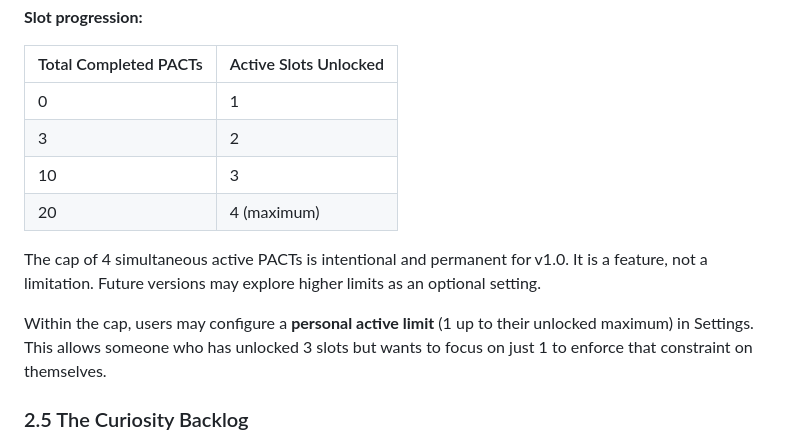
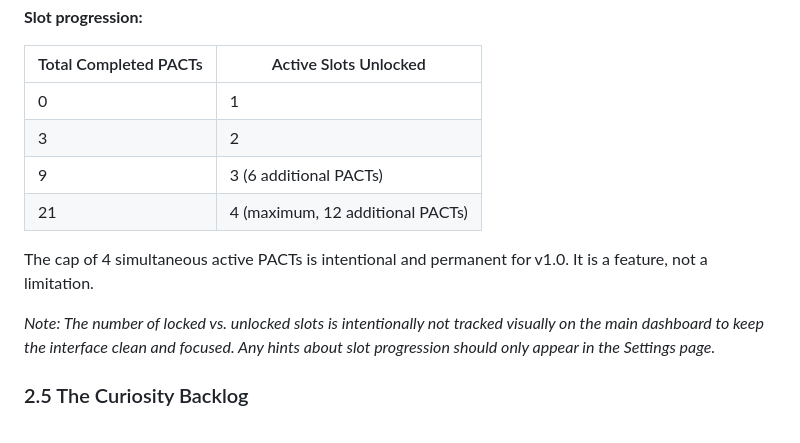
Before and after one commit to jae-ventures/tiny_experiments, a Markdown page: specs/01_project_spec.md, the part around the change. GitHub-like rendering.

```diff
--- a/specs/01_project_spec.md
+++ b/specs/01_project_spec.md
@@ -60,12 +60,12 @@ To align with the principle of "think tiny," users begin with a single active PA
 |---|---|
 | 0 | 1 |
 | 3 | 2 |
-| 10 | 3 |
-| 20 | 4 (maximum) |
+| 9 | 3 (6 additional PACTs) |
+| 21 | 4 (maximum, 12 additional PACTs) |
 
-The cap of 4 simultaneous active PACTs is intentional and permanent for v1.0. It is a feature, not a limitation. Future versions may explore higher limits as an optional setting.
+The cap of 4 simultaneous active PACTs is intentional and permanent for v1.0. It is a feature, not a limitation.
 
-Within the cap, users may configure a **personal active limit** (1 up to their unlocked maximum) in Settings. This allows someone who has unlocked 3 slots but wants to focus on just 1 to enforce that constraint on themselves.
+*Note: The number of locked vs. unlocked slots is intentionally not tracked visually on the main dashboard to keep the interface clean and focused. Any hints about slot progression should only appear in the Settings page.*
 
 ### 2.5 The Curiosity Backlog
 
```
Also changed, not shown: specs/02_feature_spec_pact.md (+8 -9 lines), specs/05_project_roadmap.md (added, +65 -0 lines).
